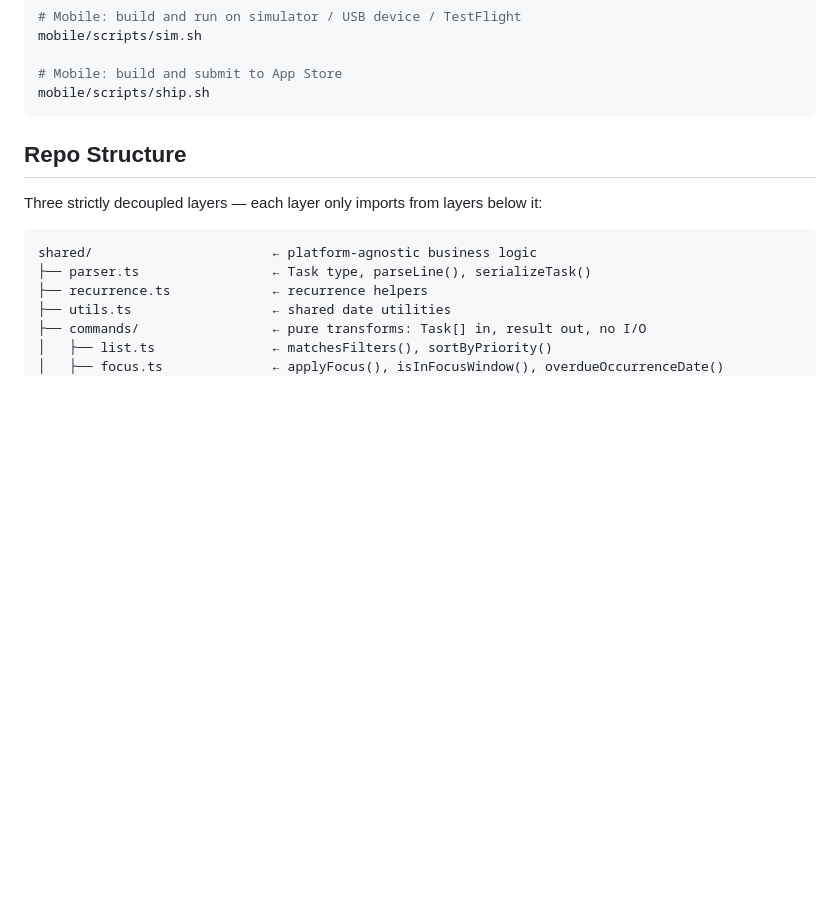
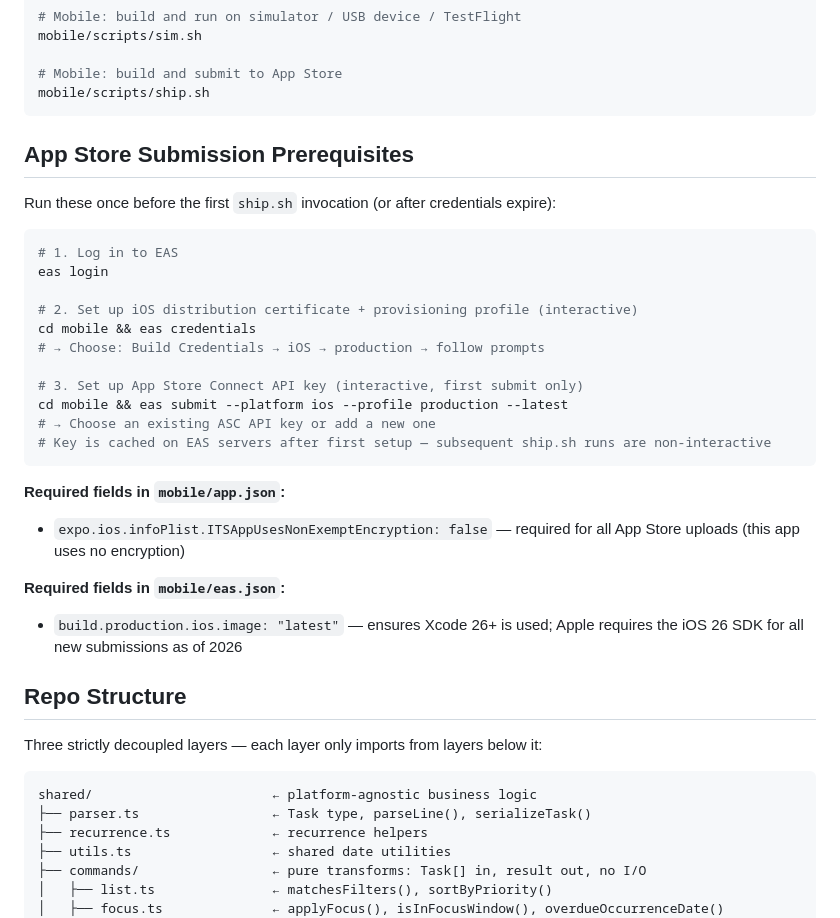
Before and after one commit to caritos/todo-txt, a Markdown page: CLAUDE.md, the part around the change. GitHub-like rendering; blank space fills up the shorter version.

Commit message:
docs(CLAUDE.md): document App Store submission prerequisites and config requirements

````diff
--- a/CLAUDE.md
+++ b/CLAUDE.md
@@ -23,6 +23,30 @@ mobile/scripts/sim.sh
 # Mobile: build and submit to App Store
 mobile/scripts/ship.sh
 ```
+
+## App Store Submission Prerequisites
+
+Run these once before the first `ship.sh` invocation (or after credentials expire):
+
+```bash
+# 1. Log in to EAS
+eas login
+
+# 2. Set up iOS distribution certificate + provisioning profile (interactive)
+cd mobile && eas credentials
+# → Choose: Build Credentials → iOS → production → follow prompts
+
+# 3. Set up App Store Connect API key (interactive, first submit only)
+cd mobile && eas submit --platform ios --profile production --latest
+# → Choose an existing ASC API key or add a new one
+# Key is cached on EAS servers after first setup — subsequent ship.sh runs are non-interactive
+```
+
+**Required fields in `mobile/app.json`:**
+- `expo.ios.infoPlist.ITSAppUsesNonExemptEncryption: false` — required for all App Store uploads (this app uses no encryption)
+
+**Required fields in `mobile/eas.json`:**
+- `build.production.ios.image: "latest"` — ensures Xcode 26+ is used; Apple requires the iOS 26 SDK for all new submissions as of 2026
 
 ## Repo Structure
 
````
